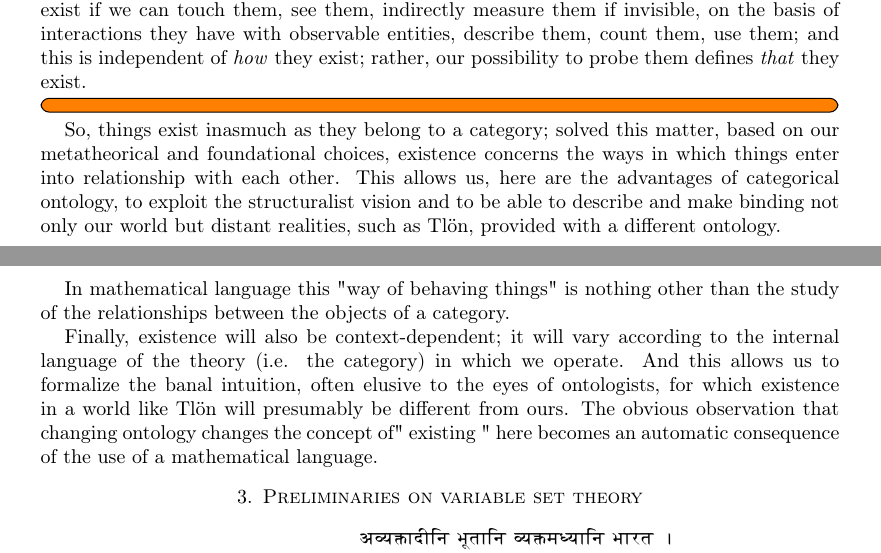
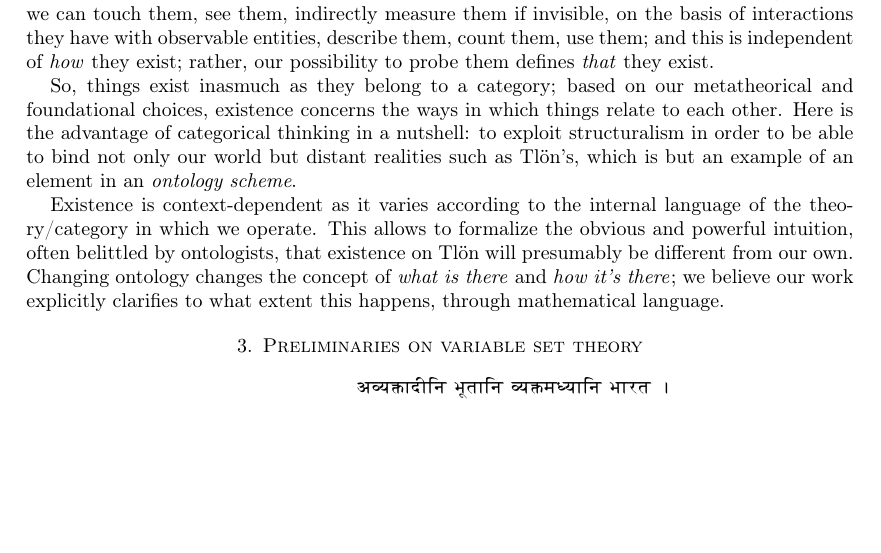
Before and after one commit to tetrapharmakon/yoneda-ontology, a LaTeX paper (I-existence/I-existence.tex, which reads I-existence/fouche.sty, I-existence/sections/02-cats-as-places.tex): two parts of pages 16 and 17 of 47 before the commit and part of page 16 of 45 after it, the two joined at a grey line, cut so that both start at the same text, the shorter picture padded with empty space. Compiled offline with pdfLaTeX.

Commit message:
automated update

```diff
--- a/I-existence/fouche.sty
+++ b/I-existence/fouche.sty
@@ -84,8 +84,8 @@
   ]{hyperref}
 
 \RequirePackage[%
-	  left=3.75cm
-	, right=3.75cm
+	  left=3.5cm
+	, right=3.5cm
 	, top=4cm
 	, bottom=6cm%
 ]{geometry}
--- a/I-existence/sections/02-cats-as-places.tex
+++ b/I-existence/sections/02-cats-as-places.tex
@@ -146,10 +146,8 @@ Persistence over time is therefore not removed from the description, or denied;
 
 It goes without saying that existence in this conception is nothing more than the mode of presence of the objects within a relational model. It is therefore literally defined by what we can \emph{do} with objects, how we can fit them in a sensible web of relations.
 
-This is not just an operational notion of existence, close to our common sense: things exist if we can touch them, see them, indirectly measure them if invisible, on the basis of interactions they have with observable entities, describe them, count them, use them; and this is independent of \emph{how} they exist; rather, our possibility to probe them defines \emph{that} they exist.% And consequently it is also an epistemic vision.
-\todo[inline]{}
-So, things exist inasmuch as they belong to a category; solved this matter, based on our metatheorical and foundational choices, existence concerns the ways in which things enter into relationship with each other. This allows us, here are the advantages of categorical ontology, to exploit the structuralist vision and to be able to describe and make binding not only our world but distant realities, such as Tl\"on, provided with a different ontology.
+This is not just an operational notion of existence, close to our common sense: things exist if we can touch them, see them, indirectly measure them if invisible, on the basis of interactions they have with observable entities, describe them, count them, use them; and this is independent of \emph{how} they exist; rather, our possibility to probe them defines \emph{that} they exist.
 
-In mathematical language this "way of behaving things" is nothing other than the study of the relationships between the objects of a category.
+So, things exist inasmuch as they belong to a category; based on our metatheorical and foundational choices, existence concerns the ways in which things relate to each other. Here is the advantage of categorical thinking in a nutshell: to exploit structuralism in order to be able to bind not only our world but distant realities such as Tl\"on's, which is but an example of an element in an \emph{ontology scheme}.
 
-Finally, existence will also be context-dependent; it will vary according to the internal language of the theory (i.e. the category) in which we operate. And this allows us to formalize the banal intuition, often elusive to the eyes of ontologists, for which existence in a world like Tl\"on will presumably be different from ours. The obvious observation that changing ontology changes the concept of" existing " here becomes an automatic consequence of the use of a mathematical language.
+Existence is context-dependent as it varies according to the internal language of the theory/category in which we operate. This allows to formalize the obvious and powerful intuition, often belittled by ontologists, that existence on Tl\"on will presumably be different from our own. Changing ontology changes the concept of \emph{what is there} and \emph{how it's there}; we believe our work explicitly clarifies to what extent this happens, through mathematical language.
```
Also changed, not shown: I-existence/I-existence.pdf.
